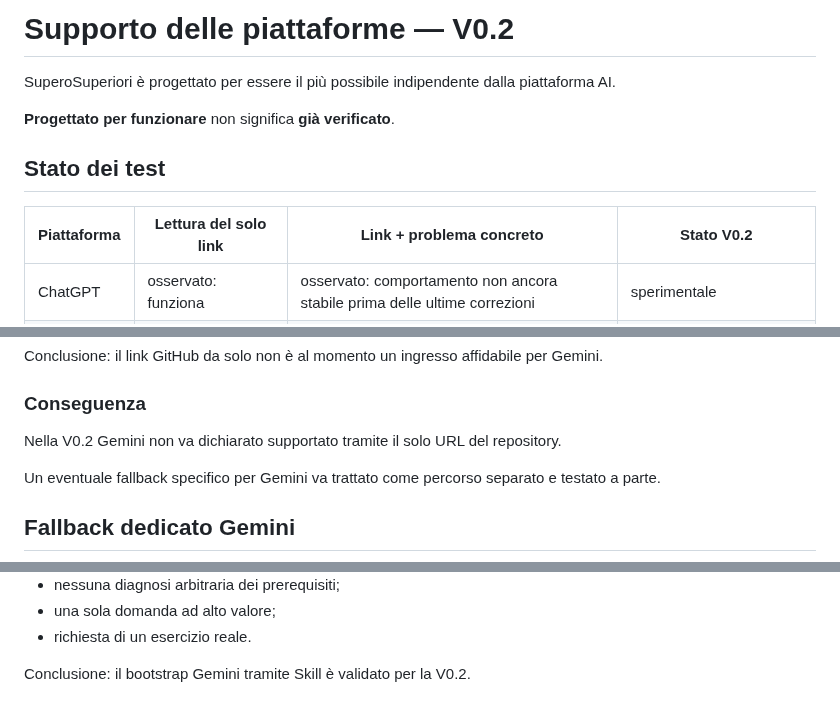
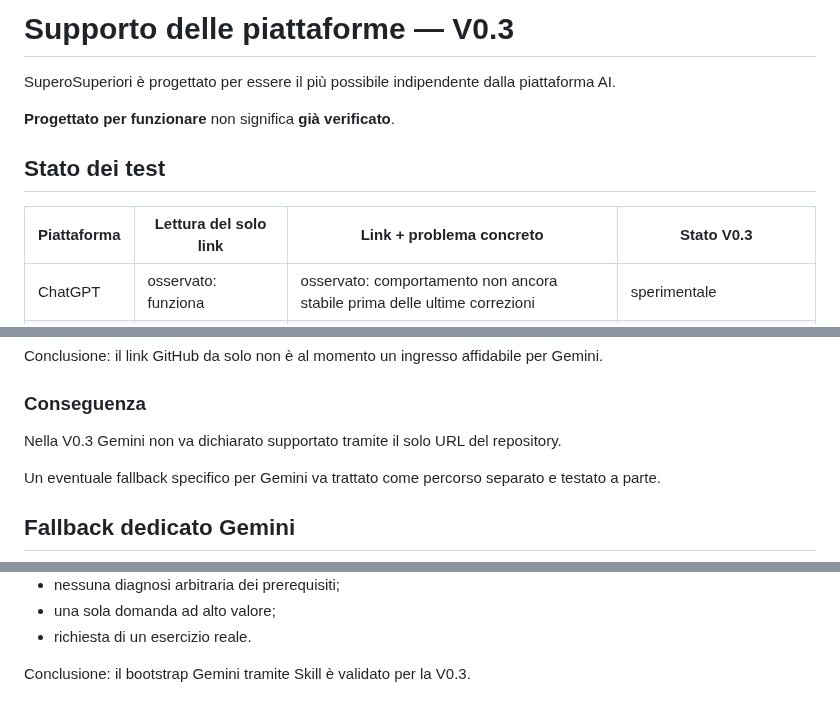
Before and after one commit to massimilianobanini/superosuperiori, a Markdown page: PLATFORM-SUPPORT.md, 3 parts joined by grey strips. Rendered like a GitHub page.

Commit message:
Align PLATFORM-SUPPORT.md with V0.3

```diff
--- a/PLATFORM-SUPPORT.md
+++ b/PLATFORM-SUPPORT.md
@@ -1,4 +1,4 @@
-# Supporto delle piattaforme — V0.2
+# Supporto delle piattaforme — V0.3
 
 SuperoSuperiori è progettato per essere il più possibile indipendente dalla piattaforma AI.
 
@@ -6,7 +6,7 @@ SuperoSuperiori è progettato per essere il più possibile indipendente dalla pi
 
 ## Stato dei test
 
-| Piattaforma | Lettura del solo link | Link + problema concreto | Stato V0.2 |
+| Piattaforma | Lettura del solo link | Link + problema concreto | Stato V0.3 |
 |---|---|---|---|
 | ChatGPT | osservato: funziona | osservato: comportamento non ancora stabile prima delle ultime correzioni | sperimentale |
 | Gemini | FAIL via link web/repository | PASS runtime tramite Skill `/superosuperiori`; una domanda per messaggio dopo correzione | bootstrap Skill validato sperimentalmente |
@@ -68,7 +68,7 @@ Conclusione: il link GitHub da solo non è al momento un ingresso affidabile per
 
 ### Conseguenza
 
-Nella V0.2 Gemini non va dichiarato supportato tramite il solo URL del repository.
+Nella V0.3 Gemini non va dichiarato supportato tramite il solo URL del repository.
 
 Un eventuale fallback specifico per Gemini va trattato come percorso separato e testato a parte.
 
@@ -144,4 +144,4 @@ Risultato osservato:
 - una sola domanda ad alto valore;
 - richiesta di un esercizio reale.
 
-Conclusione: il bootstrap Gemini tramite Skill è validato per la V0.2.
+Conclusione: il bootstrap Gemini tramite Skill è validato per la V0.3.
```
